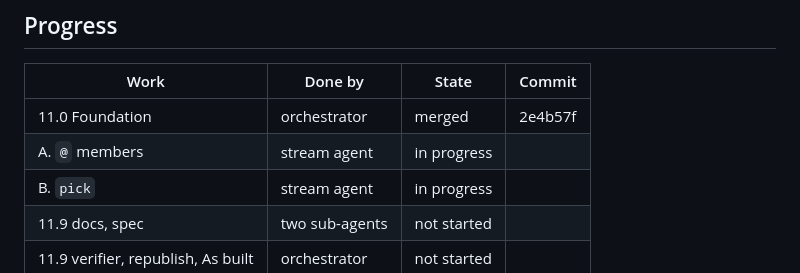
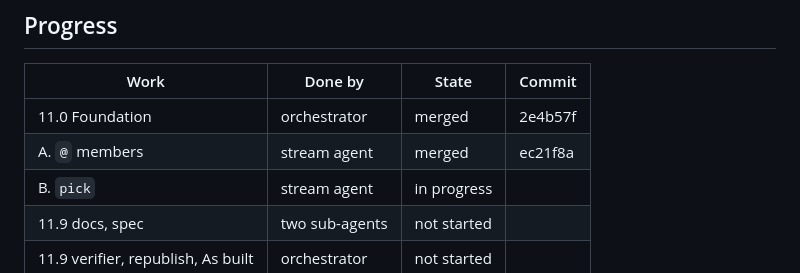
Before and after one commit to lorenchorley/CommandLineReimagined, a Markdown page: docs/plan/phase-11-reading-trees.md, the part around the change. Drawn GitHub-style.

Commit message:
Record stream A as merged
Co-Authored-By: Claude Opus 5.5 <noreply@anthropic.com>
Claude-Session: https://claude.ai/code/session_01D7wqeJAuiB8iJJSera2nTi

```diff
--- a/docs/plan/phase-11-reading-trees.md
+++ b/docs/plan/phase-11-reading-trees.md
@@ -147,7 +147,7 @@ After 11.0, A and B start together from its commit.
 | Work | Done by | State | Commit |
 | --- | --- | --- | --- |
 | 11.0 Foundation | orchestrator | merged | 2e4b57f |
-| A. `@` members | stream agent | in progress | |
+| A. `@` members | stream agent | merged | ec21f8a |
 | B. `pick` | stream agent | in progress | |
 | 11.9 docs, spec | two sub-agents | not started | |
 | 11.9 verifier, republish, As built | orchestrator | not started | |
```
